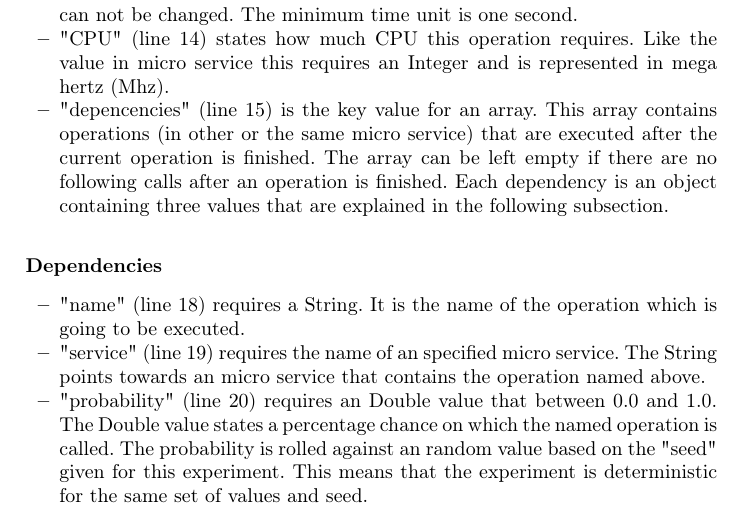
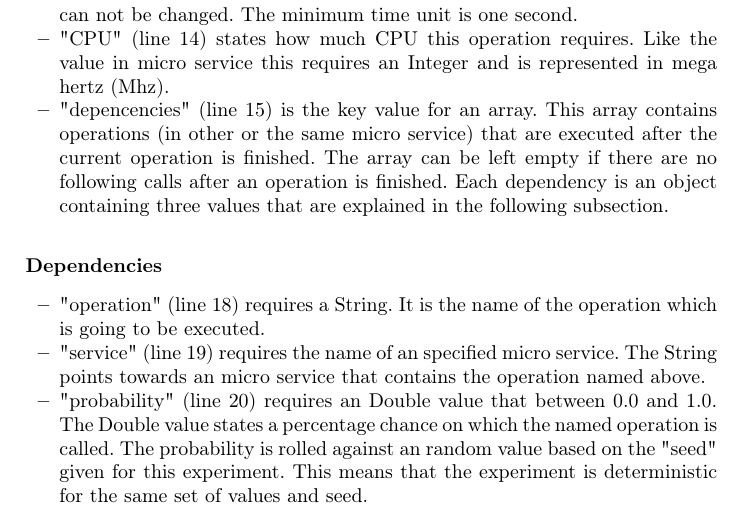
Before and after one commit to styinx/fasturss17, a LaTeX paper (Ausarbeitung/SeminarPaperTemplate/template.tex): part of page 11 of 15, cut so that both start at the same text. Compiled offline with pdfLaTeX; the source files are stored in an older character set and shown here as Unicode.

Commit message:
changed name to operation in documentation for dependencies since the filed changed in json file

```diff
--- a/Ausarbeitung/SeminarPaperTemplate/template.tex
+++ b/Ausarbeitung/SeminarPaperTemplate/template.tex
@@ -517,7 +517,7 @@ The field "instances" (line 6) displays how many instances of a the current micr
 \subsubsection{Dependencies}
 \begin{itemize}
 \item
-"name" (line 18) requires a String. It is the name of the operation which is going to be executed.
+"operation" (line 18) requires a String. It is the name of the operation which is going to be executed.
 \item
 "service" (line 19) requires the name of an specified micro service. The String points towards an micro service that contains the operation named above.
 \item "probability" (line 20) requires an Double value that between 0.0 and 1.0. The Double value states a percentage chance on which the named operation is called. The probability is rolled against an random value based on the "seed" given for this experiment. This means that the experiment is deterministic for the same set of values and seed.
```
Also changed, not shown: Ausarbeitung/SeminarPaperTemplate/template.pdf, 1 other file.
